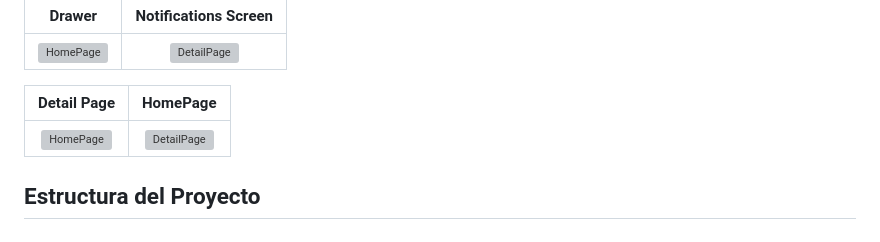
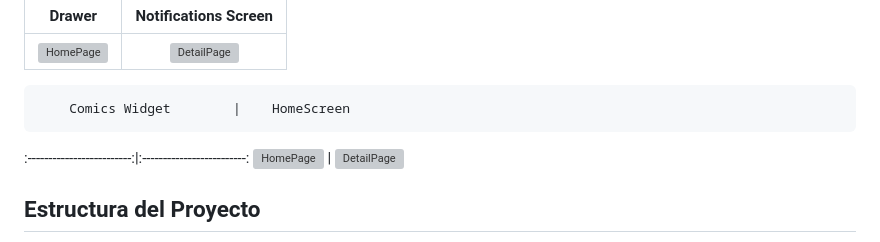
Before and after one commit to NeyrisBH/app_cf_marvel, a Markdown page: README.md, the part around the change. GitHub-like rendering; grey boxes are pictures that could not be loaded.

```diff
--- a/README.md
+++ b/README.md
@@ -63,7 +63,7 @@
 :-------------------------:|:-------------------------:
 ![HomePage](./screenshots/app-1.jpg) | ![DetailPage](screenshots/app-2.jpg)
 
-  Detail Page              |    HomePage
+        Comics Widget        |    HomeScreen
 :-------------------------:|:-------------------------:
 ![HomePage](screenshots/app-3.jpg) | ![DetailPage](screenshots/app-4.jpg)
 
```
